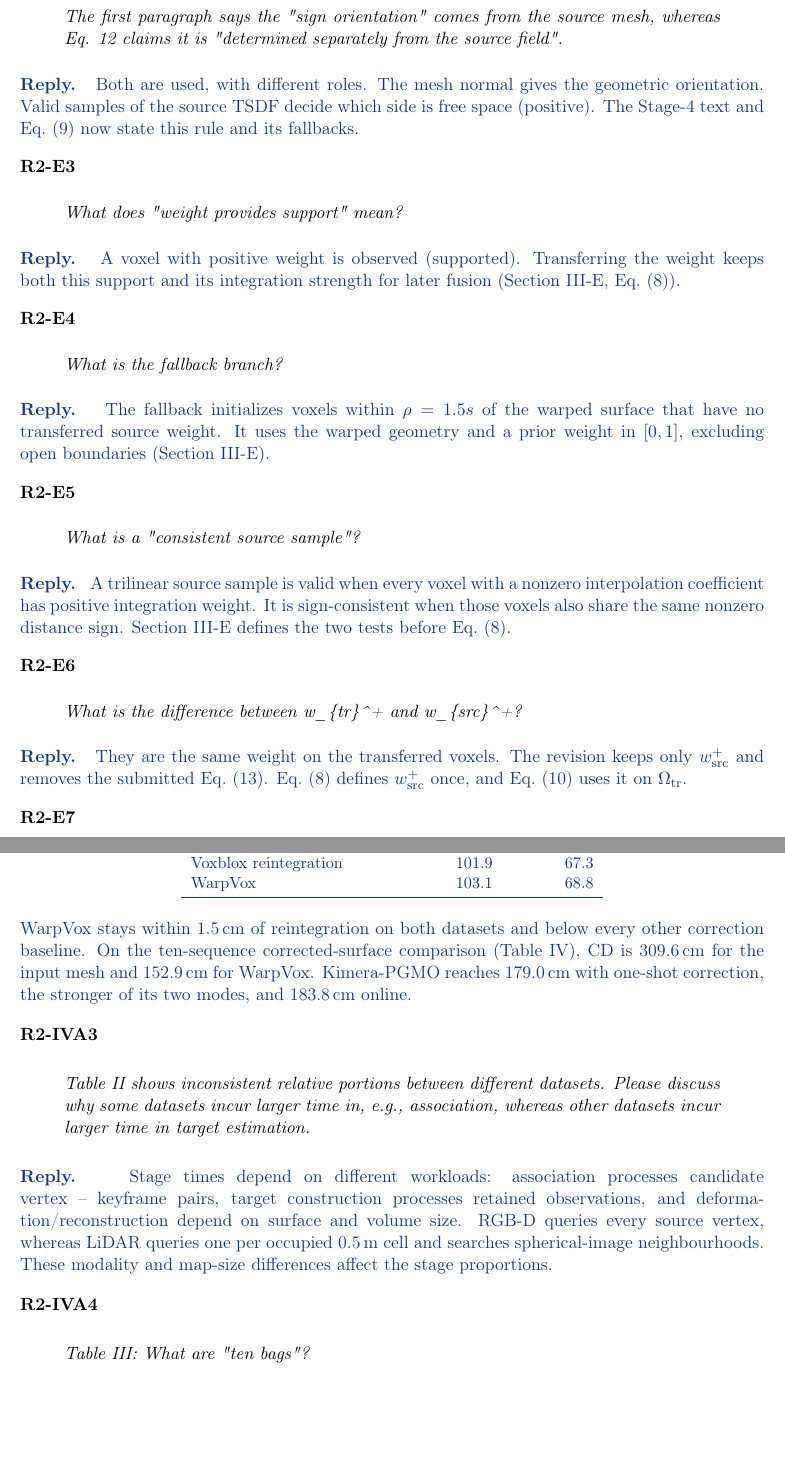
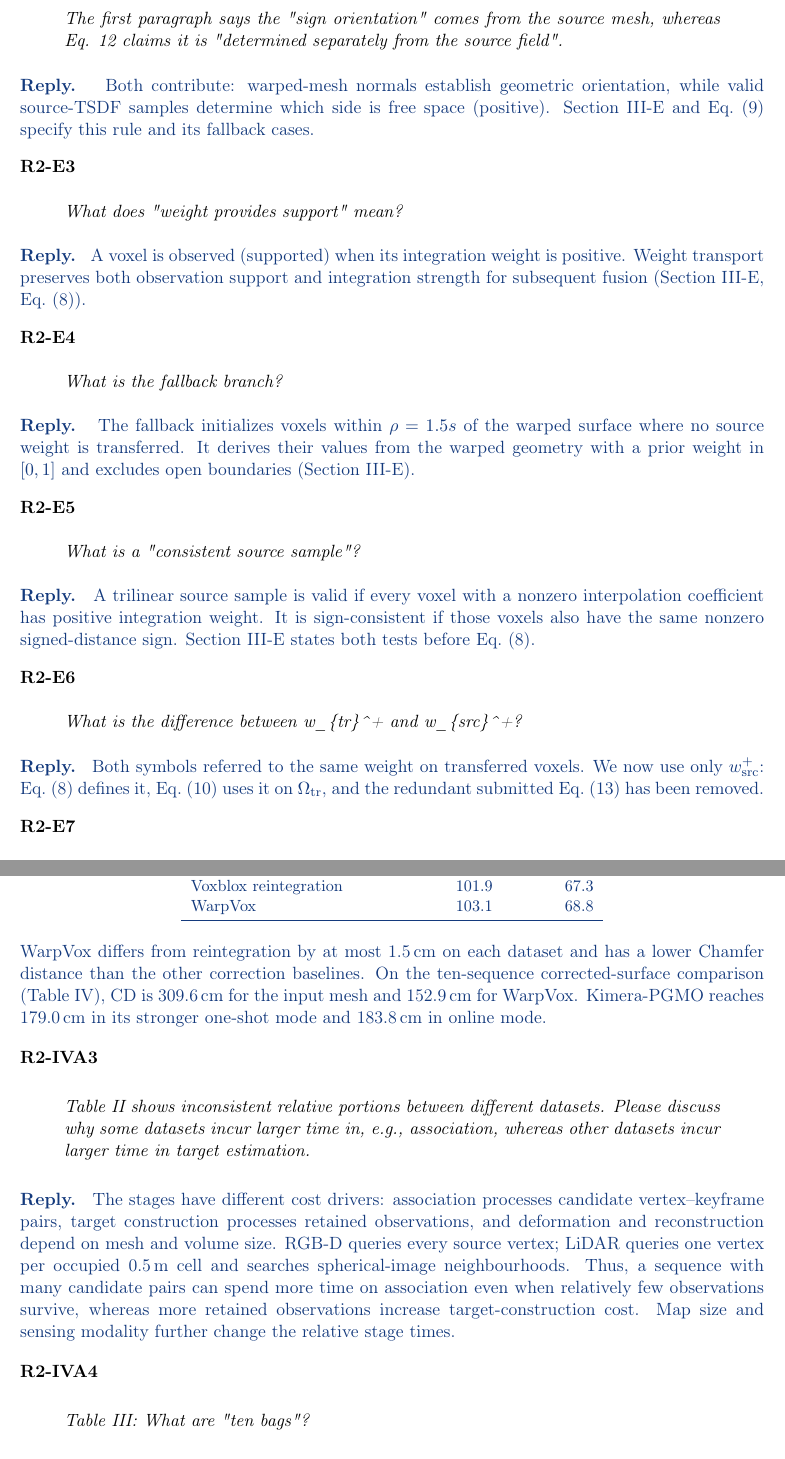
Before and after one commit to giltchcity/-LAR-6202-Wapox-ylper, a LaTeX document (main.tex): two parts of pages 16 and 18 of 29, joined at a grey line, cut so that both start at the same text, the shorter picture padded with empty space. Compiled offline with pdfLaTeX.

Commit message:
Polish TSDF representation, reconstruction and evaluation responses

```diff
--- a/main.tex
+++ b/main.tex
@@ -479,27 +479,27 @@ It is the part of Stage~4 that rebuilds the voxels within truncation distance $\
 
 \point{R2-E2}{The first paragraph says the "sign orientation" comes from the source mesh, whereas Eq. 12 claims it is "determined separately from the source field".}
 \begin{reply}
-Both are used, with different roles. The mesh normal gives the geometric orientation. Valid samples of the source TSDF decide which side is free space (positive). The Stage-4 text and Eq.~(9) now state this rule and its fallbacks.
+Both contribute: warped-mesh normals establish geometric orientation, while valid source-TSDF samples determine which side is free space (positive). Section III-E and Eq.~(9) specify this rule and its fallback cases.
 \end{reply}
 
 \point{R2-E3}{What does "weight provides support" mean?}
 \begin{reply}
-A voxel with positive weight is observed (supported). Transferring the weight keeps both this support and its integration strength for later fusion (Section~III-E, Eq.~(8)).
+A voxel is observed (supported) when its integration weight is positive. Weight transport preserves both observation support and integration strength for subsequent fusion (Section~III-E, Eq.~(8)).
 \end{reply}
 
 \point{R2-E4}{What is the fallback branch?}
 \begin{reply}
-The fallback initializes voxels within $\rho=1.5s$ of the warped surface that have no transferred source weight. It uses the warped geometry and a prior weight in $[0,1]$, excluding open boundaries (Section~III-E).
+The fallback initializes voxels within $\rho=1.5s$ of the warped surface where no source weight is transferred. It derives their values from the warped geometry with a prior weight in $[0,1]$ and excludes open boundaries (Section~III-E).
 \end{reply}
 
 \point{R2-E5}{What is a "consistent source sample"?}
 \begin{reply}
-A trilinear source sample is valid when every voxel with a nonzero interpolation coefficient has positive integration weight. It is sign-consistent when those voxels also share the same nonzero distance sign. Section III-E defines the two tests before Eq.~(8).
+A trilinear source sample is valid if every voxel with a nonzero interpolation coefficient has positive integration weight. It is sign-consistent if those voxels also have the same nonzero signed-distance sign. Section III-E states both tests before Eq.~(8).
 \end{reply}
 
 \point{R2-E6}{What is the difference between w\_\{tr\}\textasciicircum{}+ and w\_\{src\}\textasciicircum{}+?}
 \begin{reply}
-They are the same weight on the transferred voxels. The revision keeps only $w_{\rm src}^+$ and removes the submitted Eq.~(13). Eq.~(8) defines $w_{\rm src}^+$ once, and Eq.~(10) uses it on $\Omega_{\rm tr}$.
+Both symbols referred to the same weight on transferred voxels. We now use only $w_{\rm src}^+$: Eq.~(8) defines it, Eq.~(10) uses it on $\Omega_{\rm tr}$, and the redundant submitted Eq.~(13) has been removed.
 \end{reply}
 
 \point{R2-E7}{How is n\_f\textasciicircum{}+ defined?}
@@ -560,12 +560,12 @@ Voxblox reintegration & 101.9 & 67.3\\
 WarpVox & 103.1 & 68.8\\\bottomrule
 \end{tabular}
 \end{center}
-WarpVox stays within 1.5\,cm of reintegration on both datasets and below every other correction baseline. On the ten-sequence corrected-surface comparison (Table~IV), CD is 309.6\,cm for the input mesh and 152.9\,cm for WarpVox. Kimera-PGMO reaches 179.0\,cm with one-shot correction, the stronger of its two modes, and 183.8\,cm online.
+WarpVox differs from reintegration by at most 1.5\,cm on each dataset and has a lower Chamfer distance than the other correction baselines. On the ten-sequence corrected-surface comparison (Table~IV), CD is 309.6\,cm for the input mesh and 152.9\,cm for WarpVox. Kimera-PGMO reaches 179.0\,cm in its stronger one-shot mode and 183.8\,cm in online mode.
 \end{reply}
 
 \point{R2-IVA3}{Table II shows inconsistent relative portions between different datasets. Please discuss why some datasets incur larger time in, e.g., association, whereas other datasets incur larger time in target estimation.}
 \begin{reply}
-Stage times depend on different workloads: association processes candidate vertex -- keyframe pairs, target construction processes retained observations, and deformation/reconstruction depend on surface and volume size. RGB-D queries every source vertex, whereas LiDAR queries one per occupied 0.5\,m cell and searches spherical-image neighbourhoods. These modality and map-size differences affect the stage proportions.
+The stages have different cost drivers: association processes candidate vertex--keyframe pairs, target construction processes retained observations, and deformation and reconstruction depend on mesh and volume size. RGB-D queries every source vertex; LiDAR queries one vertex per occupied 0.5\,m cell and searches spherical-image neighbourhoods. Thus, a sequence with many candidate pairs can spend more time on association even when relatively few observations survive, whereas more retained observations increase target-construction cost. Map size and sensing modality further change the relative stage times.
 \end{reply}
 
 \point{R2-IVA4}{Table III: What are "ten bags"?}
```
Also changed, not shown: main.tex (22 more changed lines).
